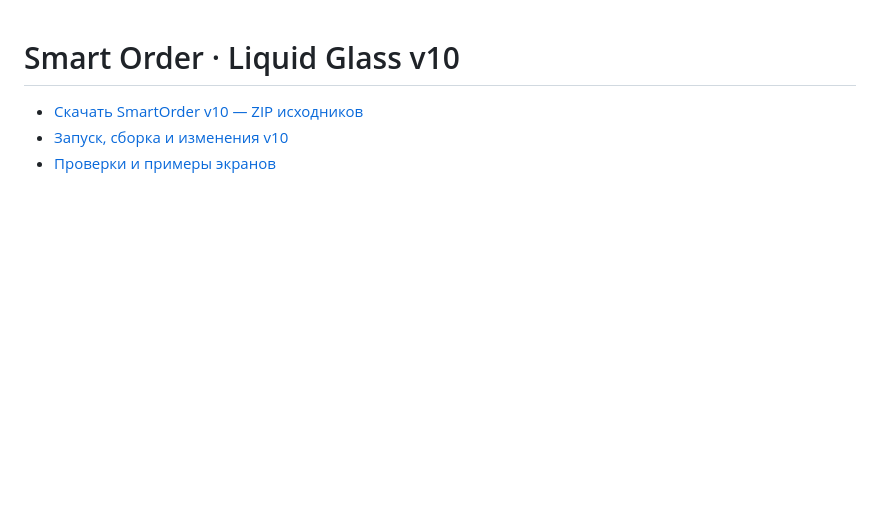
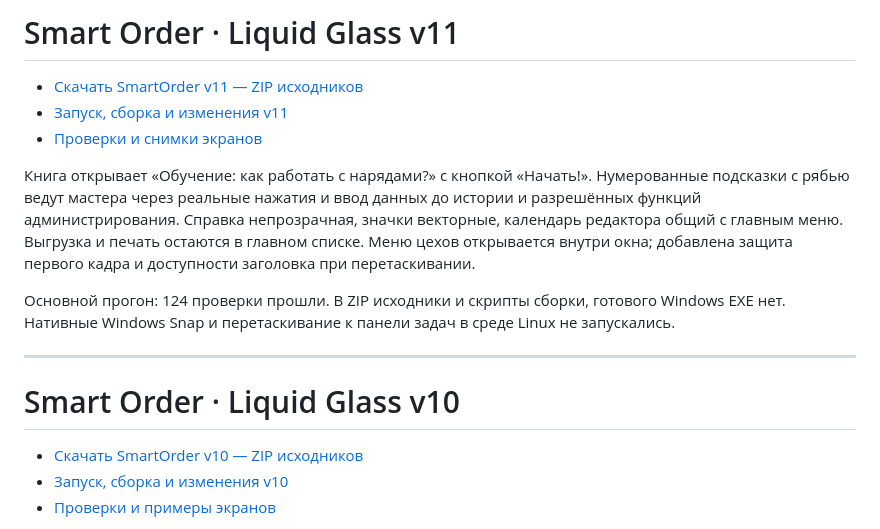
Before and after one commit to yaebalprincess/yaebal, a Markdown page: README.md, the part around the change. Drawn GitHub-style; blank space fills up the shorter version.

Commit message:
Link verified SmartOrder v11 download and interactive training fixes

```diff
--- a/README.md
+++ b/README.md
@@ -1,3 +1,15 @@
+# Smart Order · Liquid Glass v11
+
+- [Скачать SmartOrder v11 — ZIP исходников](https://github.com/yaebalprincess/yaebal/archive/refs/heads/smartorder-liquid-glass-v11.zip)
+- [Запуск, сборка и изменения v11](https://github.com/yaebalprincess/yaebal/tree/smartorder-liquid-glass-v11)
+- [Проверки и снимки экранов](https://github.com/yaebalprincess/yaebal/blob/smartorder-liquid-glass-v11/LIQUID_GLASS_V11_QA.md)
+
+Книга открывает «Обучение: как работать с нарядами?» с кнопкой «Начать!». Нумерованные подсказки с рябью ведут мастера через реальные нажатия и ввод данных до истории и разрешённых функций администрирования. Справка непрозрачная, значки векторные, календарь редактора общий с главным меню. Выгрузка и печать остаются в главном списке. Меню цехов открывается внутри окна; добавлена защита первого кадра и доступности заголовка при перетаскивании.
+
+Основной прогон: 124 проверки прошли. В ZIP исходники и скрипты сборки, готового Windows EXE нет. Нативные Windows Snap и перетаскивание к панели задач в среде Linux не запускались.
+
+---
+
 # Smart Order · Liquid Glass v10
 
 - [Скачать SmartOrder v10 — ZIP исходников](https://github.com/yaebalprincess/yaebal/archive/refs/heads/smartorder-liquid-glass-v10.zip)
```
